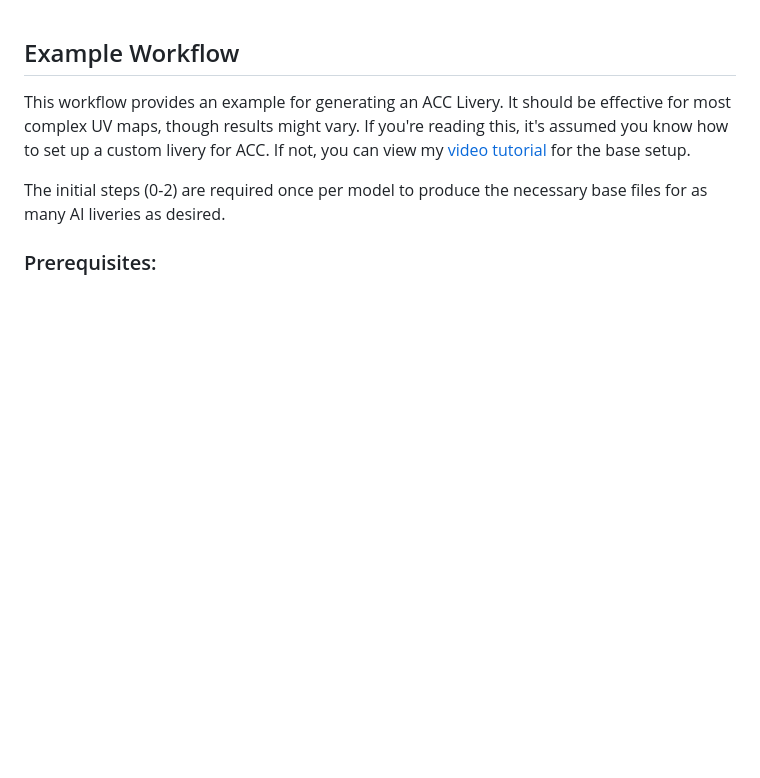
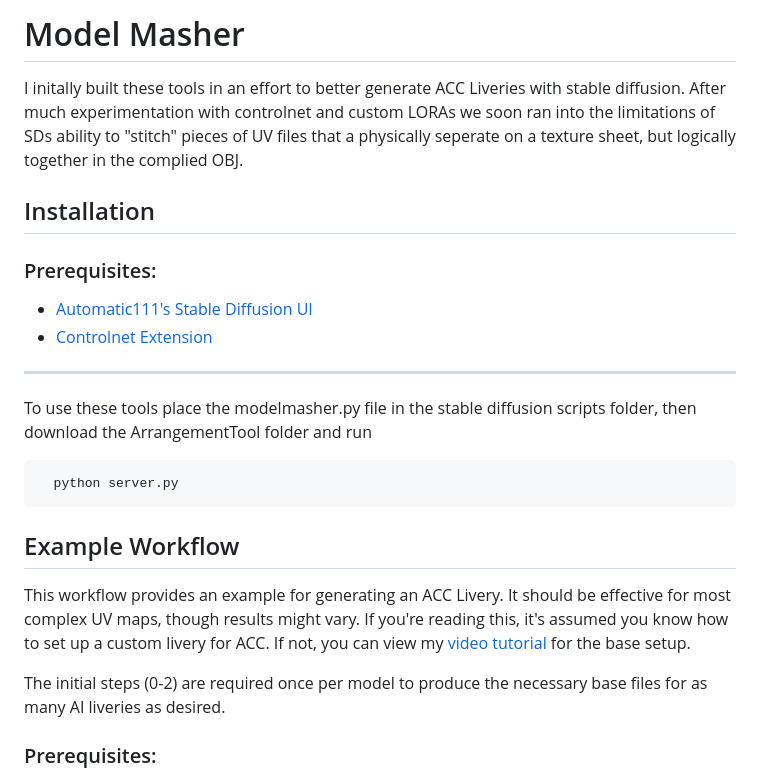
Before and after one commit to prdoring/ModelMasher, a Markdown page: README.md, the part around the change. GitHub-like rendering; blank space fills up the shorter version.

````diff
--- a/README.md
+++ b/README.md
@@ -1,3 +1,22 @@
+
+
+# Model Masher
+
+I initally built these tools in an effort to better generate ACC Liveries with stable diffusion.  After much experimentation with controlnet and custom LORAs we soon ran into the limitations of SDs ability to "stitch" pieces of UV files that a physically seperate on a texture sheet, but logically together in the complied OBJ.
+
+## Installation
+
+### Prerequisites:
+- [Automatic111's Stable Diffusion UI](https://github.com/AUTOMATIC1111/stable-diffusion-webui)
+- [Controlnet Extension](https://github.com/Mikubill/sd-webui-controlnet)
+
+---
+
+To use these tools place the modelmasher.py file in the stable diffusion scripts folder, then download the ArrangementTool folder and run
+
+```bash
+  python server.py
+```
 
 ## Example Workflow
 
````
